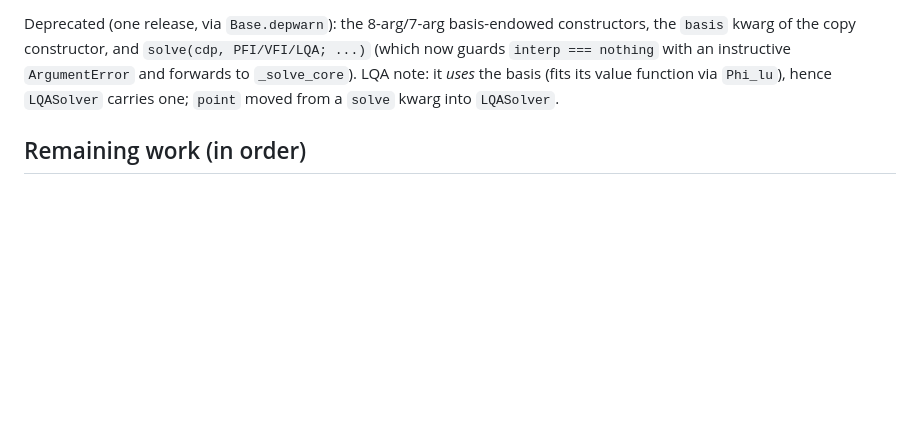
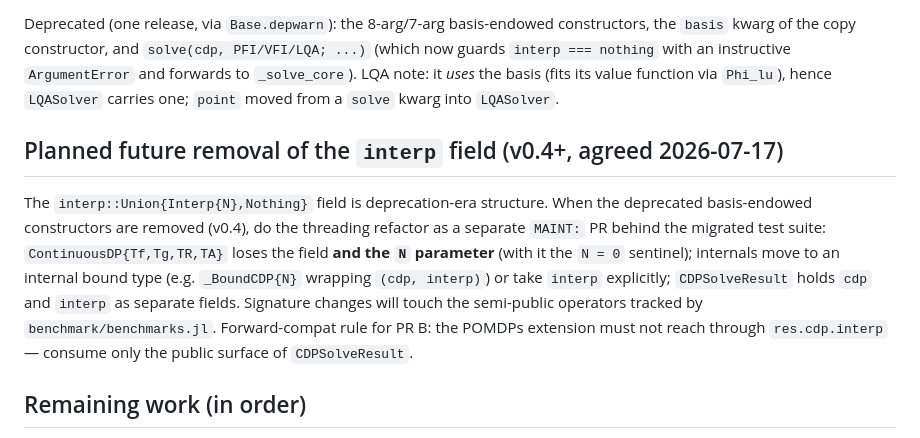
Before and after one commit to QuantEcon/ContinuousDPs.jl, a Markdown page: NOTES-PR-A.md, the part around the change. GitHub-like rendering; blank space fills up the shorter version.

Commit message:
DOC: Record v0.4 plan to remove the interp field from ContinuousDP
Co-Authored-By: Claude Fable 5 <noreply@anthropic.com>

```diff
--- a/NOTES-PR-A.md
+++ b/NOTES-PR-A.md
@@ -52,6 +52,18 @@ instructive `ArgumentError` and forwards to `_solve_core`). LQA note: it *uses*
 basis (fits its value function via `Phi_lu`), hence `LQASolver` carries one; `point`
 moved from a `solve` kwarg into `LQASolver`.
 
+## Planned future removal of the `interp` field (v0.4+, agreed 2026-07-17)
+
+The `interp::Union{Interp{N},Nothing}` field is deprecation-era structure. When the
+deprecated basis-endowed constructors are removed (v0.4), do the threading refactor as
+a separate `MAINT:` PR behind the migrated test suite: `ContinuousDP{Tf,Tg,TR,TA}`
+loses the field **and the `N` parameter** (with it the `N = 0` sentinel); internals
+move to an internal bound type (e.g. `_BoundCDP{N}` wrapping `(cdp, interp)`) or take
+`interp` explicitly; `CDPSolveResult` holds `cdp` and `interp` as separate fields.
+Signature changes will touch the semi-public operators tracked by
+`benchmark/benchmarks.jl`. Forward-compat rule for PR B: the POMDPs extension must not
+reach through `res.cdp.interp` — consume only the public surface of `CDPSolveResult`.
+
 ## Remaining work (in order)
 
 1. **New test file** (`test/test_solver_types.jl` or fold into `test_cdp.jl`): adapt
```
